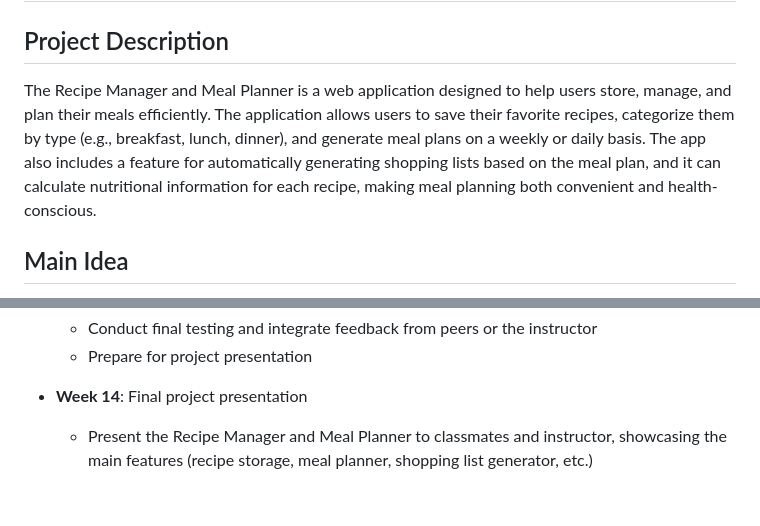
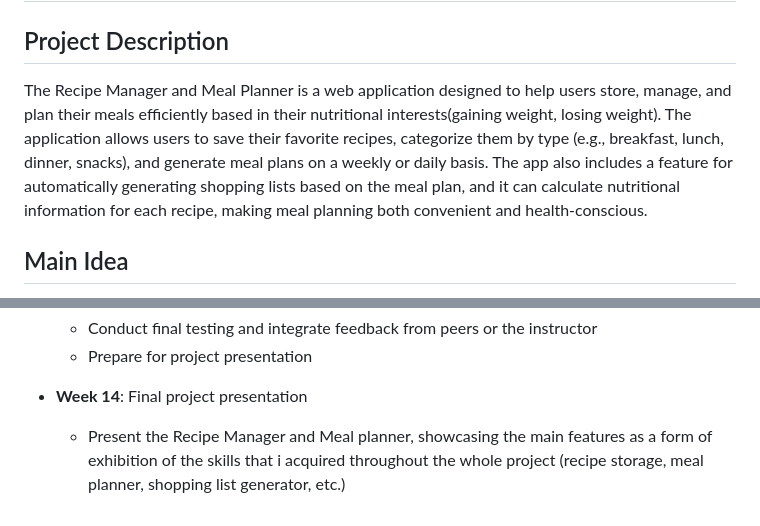
Before and after one commit to 250evelyne/python-final-project-2024, a Markdown page: proposal.md, 2 parts joined by grey strips. GitHub-like rendering.

```diff
--- a/proposal.md
+++ b/proposal.md
@@ -2,7 +2,7 @@
 
 ## Project Description
 
-The Recipe Manager and Meal Planner is a web application designed to help users store, manage, and plan their meals efficiently. The application allows users to save their favorite recipes, categorize them by type (e.g., breakfast, lunch, dinner), and generate meal plans on a weekly or daily basis. The app also includes a feature for automatically generating shopping lists based on the meal plan, and it can calculate nutritional information for each recipe, making meal planning both convenient and health-conscious.
+The Recipe Manager and Meal Planner is a web application designed to help users store, manage, and plan their meals efficiently based in their nutritional interests(gaining weight, losing weight). The application allows users to save their favorite recipes, categorize them by type (e.g., breakfast, lunch, dinner, snacks), and generate meal plans on a weekly or daily basis. The app also includes a feature for automatically generating shopping lists based on the meal plan, and it can calculate nutritional information for each recipe, making meal planning both convenient and health-conscious.
 
 ## Main Idea
 
@@ -58,4 +58,4 @@ Here’s the proposed timeline for the development of the Recipe Manager and Mea
   - Prepare for project presentation
 
 - **Week 14**: Final project presentation
-  - Present the Recipe Manager and Meal Planner to classmates and instructor, showcasing the main features (recipe storage, meal planner, shopping list generator, etc.)
+  - Present the Recipe Manager and Meal planner, showcasing the main features as  a form of exhibition of the skills that i acquired throughout the whole project (recipe storage, meal planner, shopping list generator, etc.)
```
